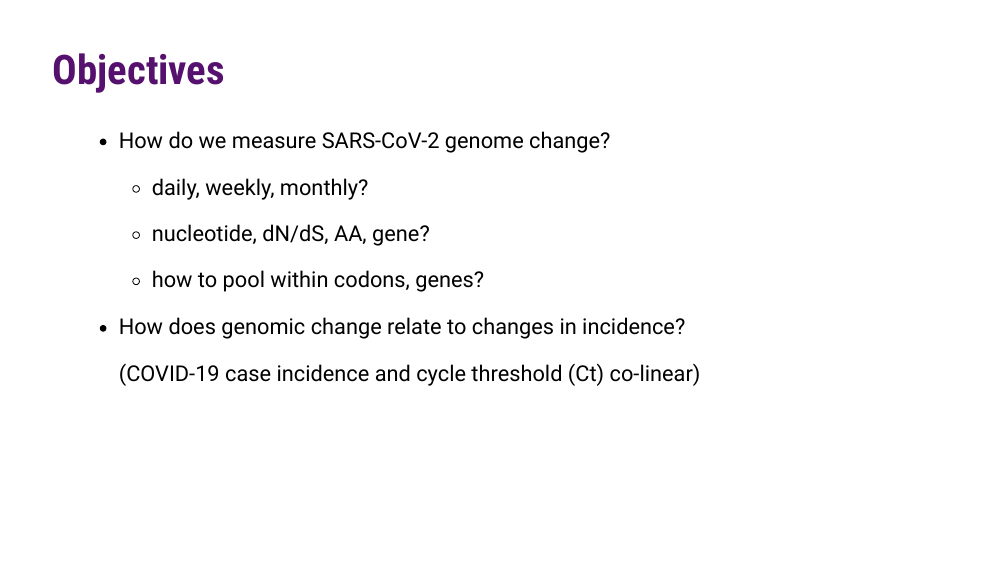
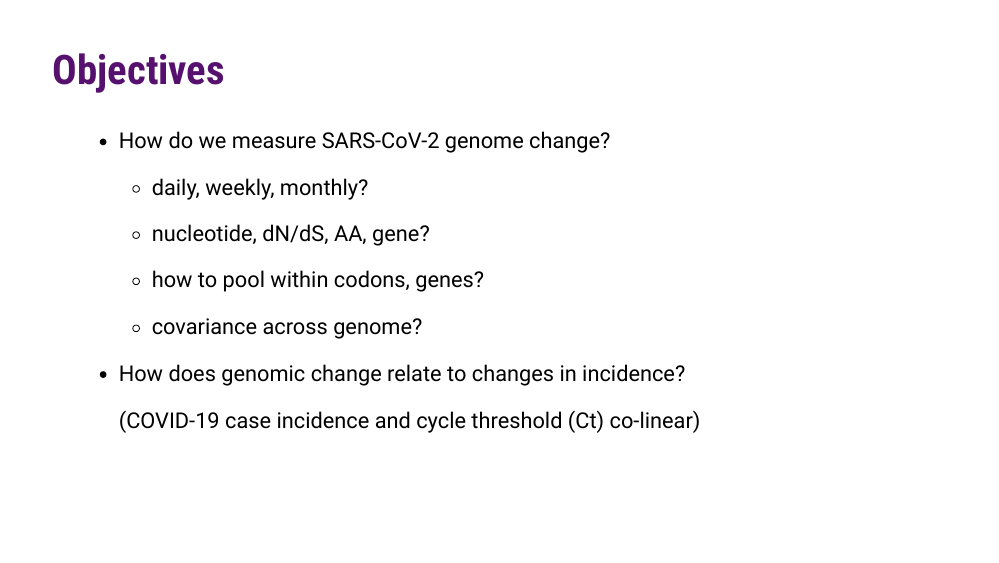
Before and after one commit to bjklab/SARS-CoV-2-Popcorn-Plots, an R Markdown document (slides.Rmd): page 2 of 10. The pictures show the slides in the output file slides.html that the author committed with the source; the slides are laid out offline by our stand-in for remark.js, each with all of its steps uncovered, in fonts that may differ from those the slides ask for, and without slide numbers, shadows or browser add-ons; a font, style sheet, LaTeX package, included part or bibliography that could not be used is replaced or left out.

Commit message:
Discuss covariance.

```diff
--- a/slides.Rmd
+++ b/slides.Rmd
@@ -99,6 +99,8 @@ exclude: true
     - nucleotide, dN/dS, AA, gene?
 
     - how to pool within codons, genes?
+
+    - covariance across genome?
 
 - How does genomic change relate to changes in incidence?
 
```
Also changed, not shown: slides.html.
